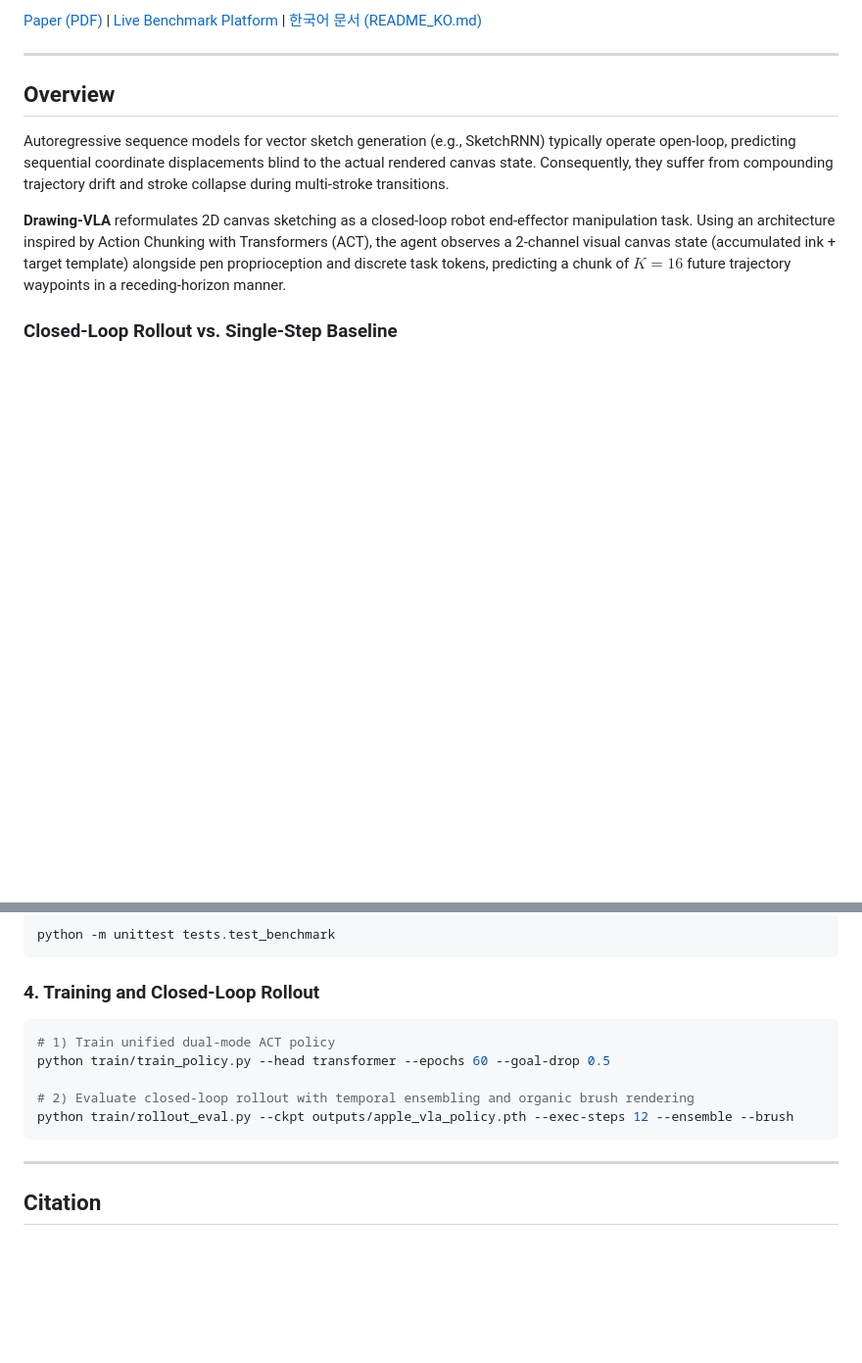
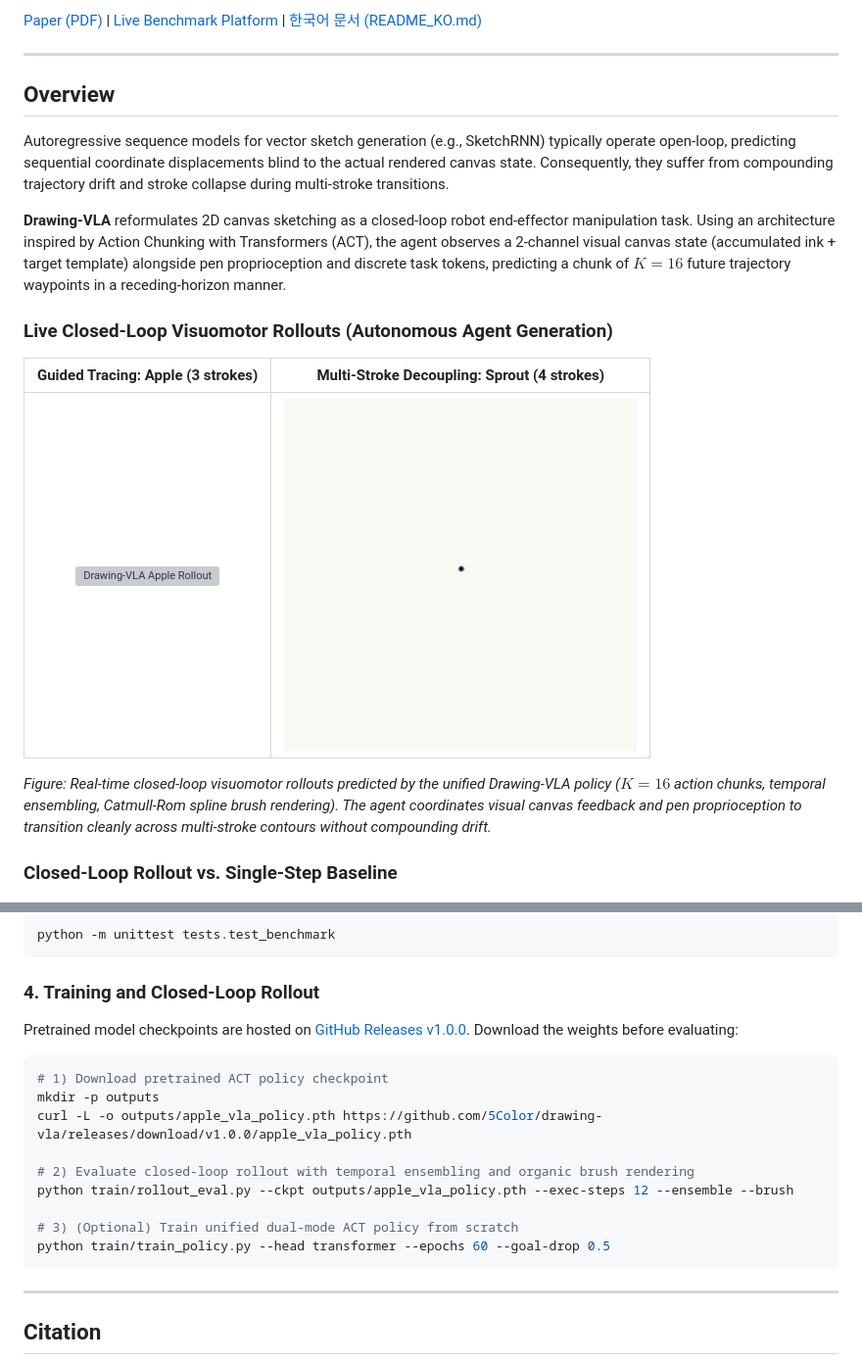
Before and after one commit to 5Color/drawing-vla, a Markdown page: README.md, 2 parts joined by grey strips. Shown at 98% size. Rendered like a GitHub page; pictures changed too: paper/figures/rollout_sprout.gif (added); blank space fills up the shorter version; grey boxes are pictures that could not be loaded.

Commit message:
feat: add Pepero Day templates, studio canvas, rollout GIFs, and pretrained model weights in release

````diff
--- a/README.md
+++ b/README.md
@@ -19,6 +19,14 @@ Official PyTorch implementation and web benchmark platform for the paper:
 Autoregressive sequence models for vector sketch generation (e.g., SketchRNN) typically operate open-loop, predicting sequential coordinate displacements blind to the actual rendered canvas state. Consequently, they suffer from compounding trajectory drift and stroke collapse during multi-stroke transitions.
 
 **Drawing-VLA** reformulates 2D canvas sketching as a closed-loop robot end-effector manipulation task. Using an architecture inspired by Action Chunking with Transformers (ACT), the agent observes a 2-channel visual canvas state (accumulated ink + target template) alongside pen proprioception and discrete task tokens, predicting a chunk of $K = 16$ future trajectory waypoints in a receding-horizon manner.
+
+### Live Closed-Loop Visuomotor Rollouts (Autonomous Agent Generation)
+
+| Guided Tracing: Apple (3 strokes) | Multi-Stroke Decoupling: Sprout (4 strokes) |
+| :---: | :---: |
+| <img src="./paper/figures/rollout_apple.gif" width="360" alt="Drawing-VLA Apple Rollout" /> | <img src="./paper/figures/rollout_sprout.gif" width="360" alt="Drawing-VLA Sprout Rollout" /> |
+
+*Figure: Real-time closed-loop visuomotor rollouts predicted by the unified Drawing-VLA policy ($K=16$ action chunks, temporal ensembling, Catmull-Rom spline brush rendering). The agent coordinates visual canvas feedback and pen proprioception to transition cleanly across multi-stroke contours without compounding drift.*
 
 ### Closed-Loop Rollout vs. Single-Step Baseline
 ![Figure 1: Rollout Comparison](./paper/figures/fig1_rollout_comparison.png)
@@ -88,12 +96,19 @@ python -m unittest tests.test_benchmark
 ```
 
 ### 4. Training and Closed-Loop Rollout
+
+Pretrained model checkpoints are hosted on [GitHub Releases v1.0.0](https://github.com/5Color/drawing-vla/releases/tag/v1.0.0). Download the weights before evaluating:
+
 ```bash
-# 1) Train unified dual-mode ACT policy
-python train/train_policy.py --head transformer --epochs 60 --goal-drop 0.5
+# 1) Download pretrained ACT policy checkpoint
+mkdir -p outputs
+curl -L -o outputs/apple_vla_policy.pth https://github.com/5Color/drawing-vla/releases/download/v1.0.0/apple_vla_policy.pth
 
 # 2) Evaluate closed-loop rollout with temporal ensembling and organic brush rendering
 python train/rollout_eval.py --ckpt outputs/apple_vla_policy.pth --exec-steps 12 --ensemble --brush
+
+# 3) (Optional) Train unified dual-mode ACT policy from scratch
+python train/train_policy.py --head transformer --epochs 60 --goal-drop 0.5
 ```
 
 ---
````
Also changed, not shown: README_KO.md (+19 -8 lines), 3 other files.
